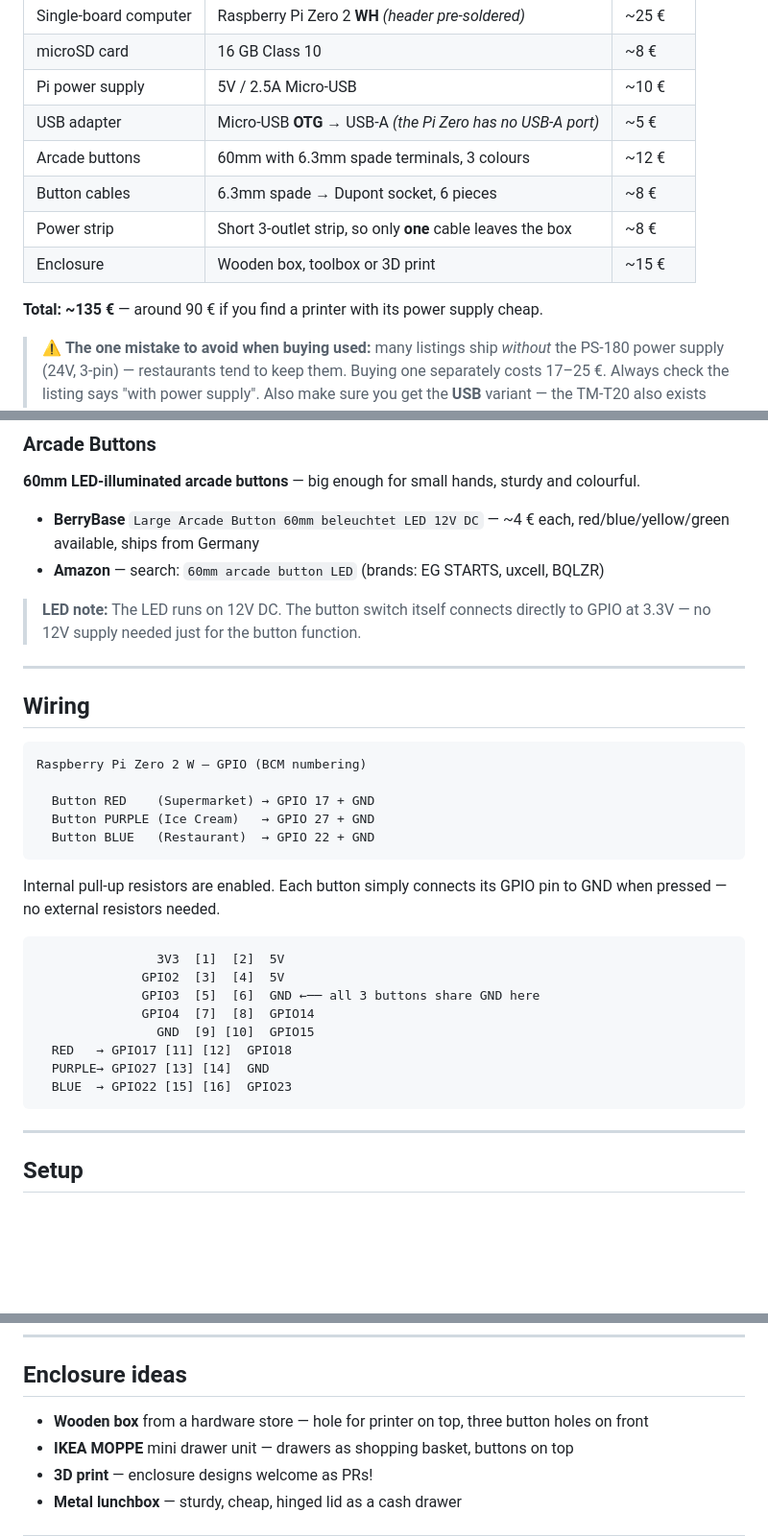
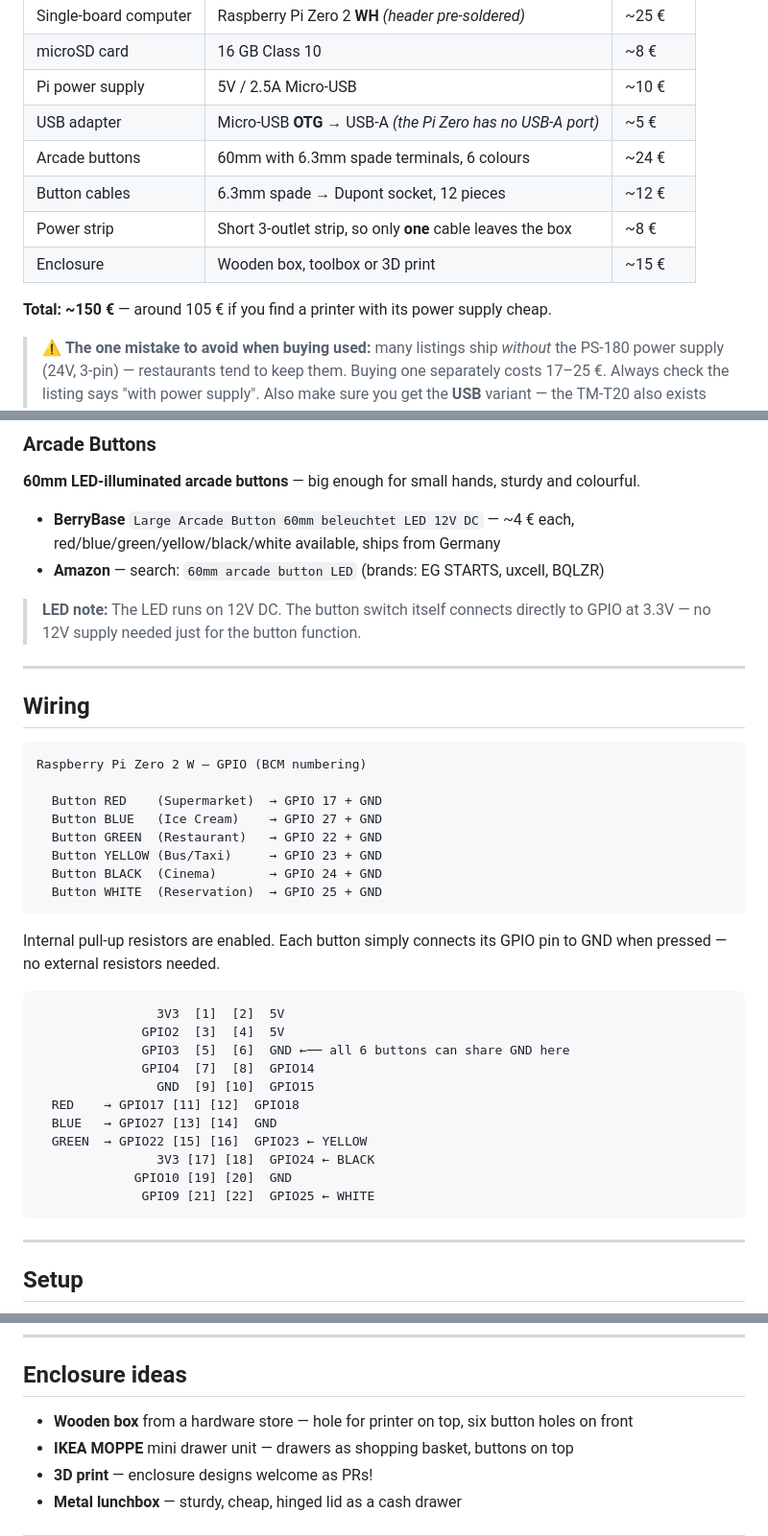
Before and after one commit to Nuenni/LePetitCafe, a Markdown page: README.md, 3 parts joined by grey strips. Shown at 96% size. GitHub-like rendering; blank space fills up the shorter version.

````diff
--- a/README.md
+++ b/README.md
@@ -82,12 +85,12 @@ Everything below plugs together — **no soldering required**.
 | microSD card | 16 GB Class 10 | ~8 € |
 | Pi power supply | 5V / 2.5A Micro-USB | ~10 € |
 | USB adapter | Micro-USB **OTG** → USB-A *(the Pi Zero has no USB-A port)* | ~5 € |
-| Arcade buttons | 60mm with 6.3mm spade terminals, 3 colours | ~12 € |
-| Button cables | 6.3mm spade → Dupont socket, 6 pieces | ~8 € |
+| Arcade buttons | 60mm with 6.3mm spade terminals, 6 colours | ~24 € |
+| Button cables | 6.3mm spade → Dupont socket, 12 pieces | ~12 € |
 | Power strip | Short 3-outlet strip, so only **one** cable leaves the box | ~8 € |
 | Enclosure | Wooden box, toolbox or 3D print | ~15 € |
 
-**Total: ~135 €** — around 90 € if you find a printer with its power supply cheap.
+**Total: ~150 €** — around 105 € if you find a printer with its power supply cheap.
 
 > ⚠️ **The one mistake to avoid when buying used:** many listings ship *without* the PS-180 power supply (24V, 3-pin) — restaurants tend to keep them. Buying one separately costs 17–25 €. Always check the listing says "with power supply". Also make sure you get the **USB** variant — the TM-T20 also exists with serial and Ethernet interfaces.
 
@@ -162,7 +165,7 @@ Get the **WH** variant — the "H" means the GPIO header is already soldered on,
 
 **60mm LED-illuminated arcade buttons** — big enough for small hands, sturdy and colourful.
 
-- **BerryBase** `Large Arcade Button 60mm beleuchtet LED 12V DC` — ~4 € each, red/blue/yellow/green available, ships from Germany
+- **BerryBase** `Large Arcade Button 60mm beleuchtet LED 12V DC` — ~4 € each, red/blue/green/yellow/black/white available, ships from Germany
 - **Amazon** — search: `60mm arcade button LED` (brands: EG STARTS, uxcell, BQLZR)
 
 > **LED note:** The LED runs on 12V DC. The button switch itself connects directly to GPIO at 3.3V — no 12V supply needed just for the button function.
@@ -174,9 +177,12 @@ Get the **WH** variant — the "H" means the GPIO header is already soldered on,
 ```
 Raspberry Pi Zero 2 W — GPIO (BCM numbering)
 
-  Button RED    (Supermarket) → GPIO 17 + GND
-  Button PURPLE (Ice Cream)   → GPIO 27 + GND
-  Button BLUE   (Restaurant)  → GPIO 22 + GND
+  Button RED    (Supermarket)  → GPIO 17 + GND
+  Button BLUE   (Ice Cream)    → GPIO 27 + GND
+  Button GREEN  (Restaurant)   → GPIO 22 + GND
+  Button YELLOW (Bus/Taxi)     → GPIO 23 + GND
+  Button BLACK  (Cinema)       → GPIO 24 + GND
+  Button WHITE  (Reservation)  → GPIO 25 + GND
 ```
 
 Internal pull-up resistors are enabled. Each button simply connects its GPIO pin to GND when pressed — no external resistors needed.
@@ -184,12 +190,15 @@ Internal pull-up resistors are enabled. Each button simply connects its GPIO pin
 ```
                 3V3  [1]  [2]  5V
               GPIO2  [3]  [4]  5V
-              GPIO3  [5]  [6]  GND ←── all 3 buttons share GND here
+              GPIO3  [5]  [6]  GND ←── all 6 buttons can share GND here
               GPIO4  [7]  [8]  GPIO14
                 GND  [9] [10]  GPIO15
-  RED   → GPIO17 [11] [12]  GPIO18
-  PURPLE→ GPIO27 [13] [14]  GND
-  BLUE  → GPIO22 [15] [16]  GPIO23
+  RED    → GPIO17 [11] [12]  GPIO18
+  BLUE   → GPIO27 [13] [14]  GND
+  GREEN  → GPIO22 [15] [16]  GPIO23 ← YELLOW
+                3V3 [17] [18]  GPIO24 ← BLACK
+             GPIO10 [19] [20]  GND
+              GPIO9 [21] [22]  GPIO25 ← WHITE
 ```
 
 ---
@@ -358,7 +380,7 @@ print('Success!')
 
 ## Enclosure ideas
 
-- **Wooden box** from a hardware store — hole for printer on top, three button holes on front
+- **Wooden box** from a hardware store — hole for printer on top, six button holes on front
 - **IKEA MOPPE** mini drawer unit — drawers as shopping basket, buttons on top
 - **3D print** — enclosure designs welcome as PRs!
 - **Metal lunchbox** — sturdy, cheap, hinged lid as a cash drawer
````
Also changed, not shown: other parts of README.md (+26 -10 lines).
